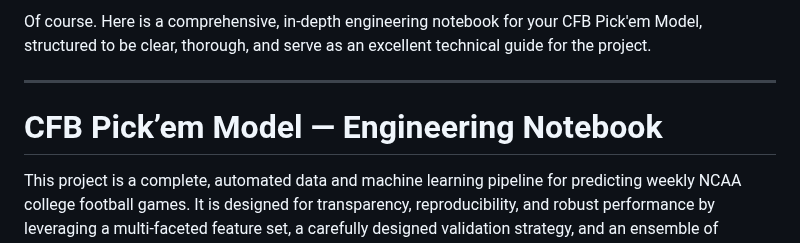
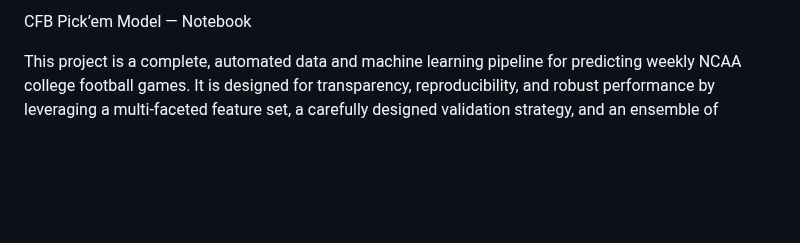
Before and after one commit to dstaggs-15/cfb-pickem-model, a Markdown page: README.md, the part around the change. Rendered like a GitHub page; blank space fills up the shorter version.

```diff
--- a/README.md
+++ b/README.md
@@ -1,8 +1,4 @@
-Of course. Here is a comprehensive, in-depth engineering notebook for your CFB Pick'em Model, structured to be clear, thorough, and serve as an excellent technical guide for the project.
-
------
-
-# CFB Pick’em Model — Engineering Notebook
+CFB Pick’em Model — Notebook
 
 This project is a complete, automated data and machine learning pipeline for predicting weekly NCAA college football games. It is designed for transparency, reproducibility, and robust performance by leveraging a multi-faceted feature set, a carefully designed validation strategy, and an ensemble of complementary models.
 
```
